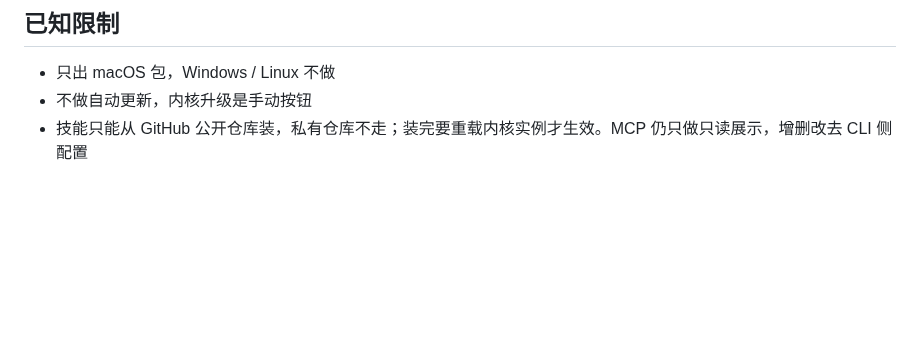
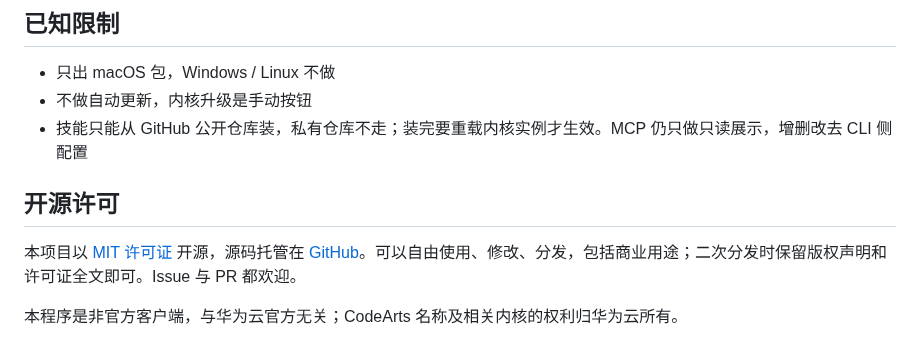
Before and after one commit to 17472439chaochao-lab/codearts, a Markdown page: README.md, the part around one of its changes. Rendered like a GitHub page; blank space fills up the shorter version.

```diff
--- a/README.md
+++ b/README.md
@@ -45,3 +57,9 @@ npm run tauri build -- --target x86_64-apple-darwin
 - 只出 macOS 包，Windows / Linux 不做
 - 不做自动更新，内核升级是手动按钮
 - 技能只能从 GitHub 公开仓库装，私有仓库不走；装完要重载内核实例才生效。MCP 仍只做只读展示，增删改去 CLI 侧配置
+
+## 开源许可
+
+本项目以 [MIT 许可证](LICENSE) 开源，源码托管在 [GitHub](https://github.com/17472439chaochao-lab/codearts)。可以自由使用、修改、分发，包括商业用途；二次分发时保留版权声明和许可证全文即可。Issue 与 PR 都欢迎。
+
+本程序是非官方客户端，与华为云官方无关；CodeArts 名称及相关内核的权利归华为云所有。
```
Also changed, not shown: other parts of README.md (+13 -1 lines), screenshots/main.png (added), screenshots/setup.png (added), 5 other files.
